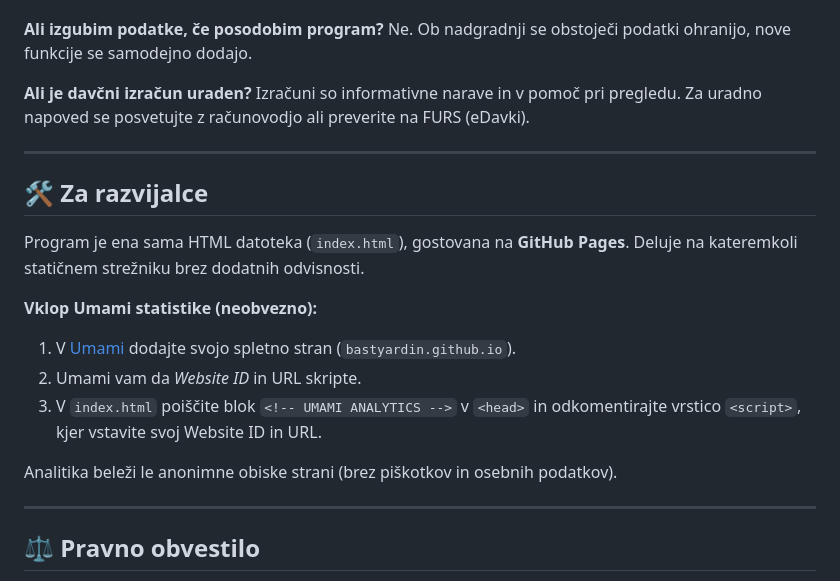
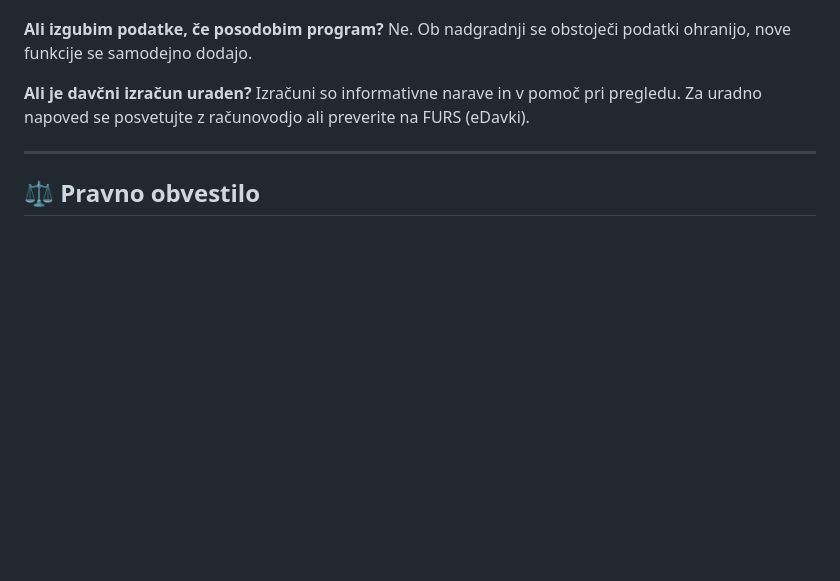
Before and after one commit to bastyardin/REM, a Markdown page: README.md, the part around the change. Drawn GitHub-style; blank space fills up the shorter version.

Commit message:
removed umami description

```diff
--- a/README.md
+++ b/README.md
@@ -134,19 +134,6 @@ Izračuni so informativne narave in v pomoč pri pregledu. Za uradno napoved se
 
 ---
 
-## 🛠️ Za razvijalce
-
-Program je ena sama HTML datoteka (`index.html`), gostovana na **GitHub Pages**. Deluje na kateremkoli statičnem strežniku brez dodatnih odvisnosti.
-
-**Vklop Umami statistike (neobvezno):**
-1. V [Umami](https://umami.is) dodajte svojo spletno stran (`bastyardin.github.io`).
-2. Umami vam da *Website ID* in URL skripte.
-3. V `index.html` poiščite blok `<!-- UMAMI ANALYTICS -->` v `<head>` in odkomentirajte vrstico `<script>`, kjer vstavite svoj Website ID in URL.
-
-Analitika beleži le anonimne obiske strani (brez piškotkov in osebnih podatkov).
-
----
-
 ## ⚖️ Pravno obvestilo
 
 Ta program je pripomoček za lažje vodenje evidence nepremičnin v najemu in je informativne narave. Davčni izračuni temeljijo na splošno dostopnih informacijah o slovenski zakonodaji in **ne nadomeščajo strokovnega davčnega ali pravnega svetovanja**. Avtor ne prevzema odgovornosti za morebitne napake ali odločitve, sprejete na podlagi programa. Za uradne davčne napovedi vedno preverite veljavno zakonodajo in se po potrebi posvetujte z računovodjo.
```
